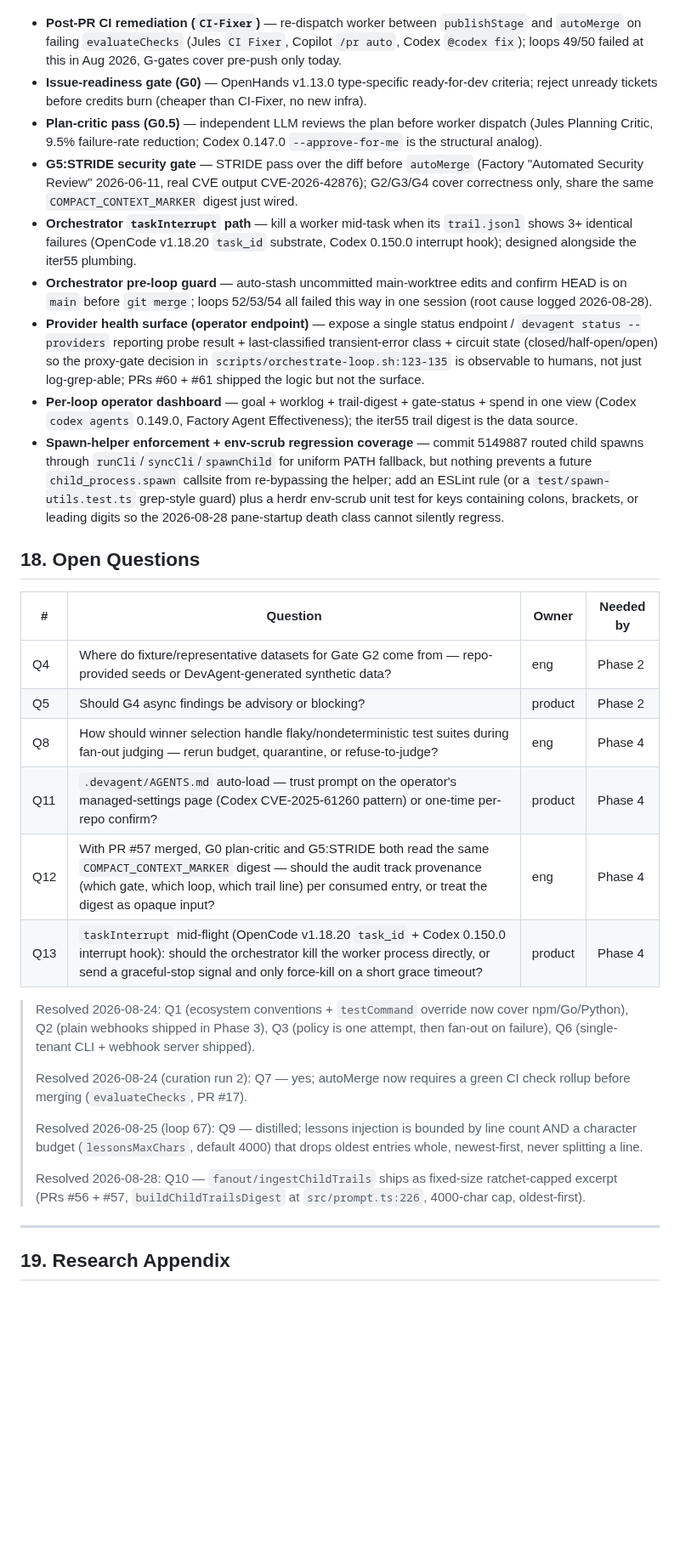
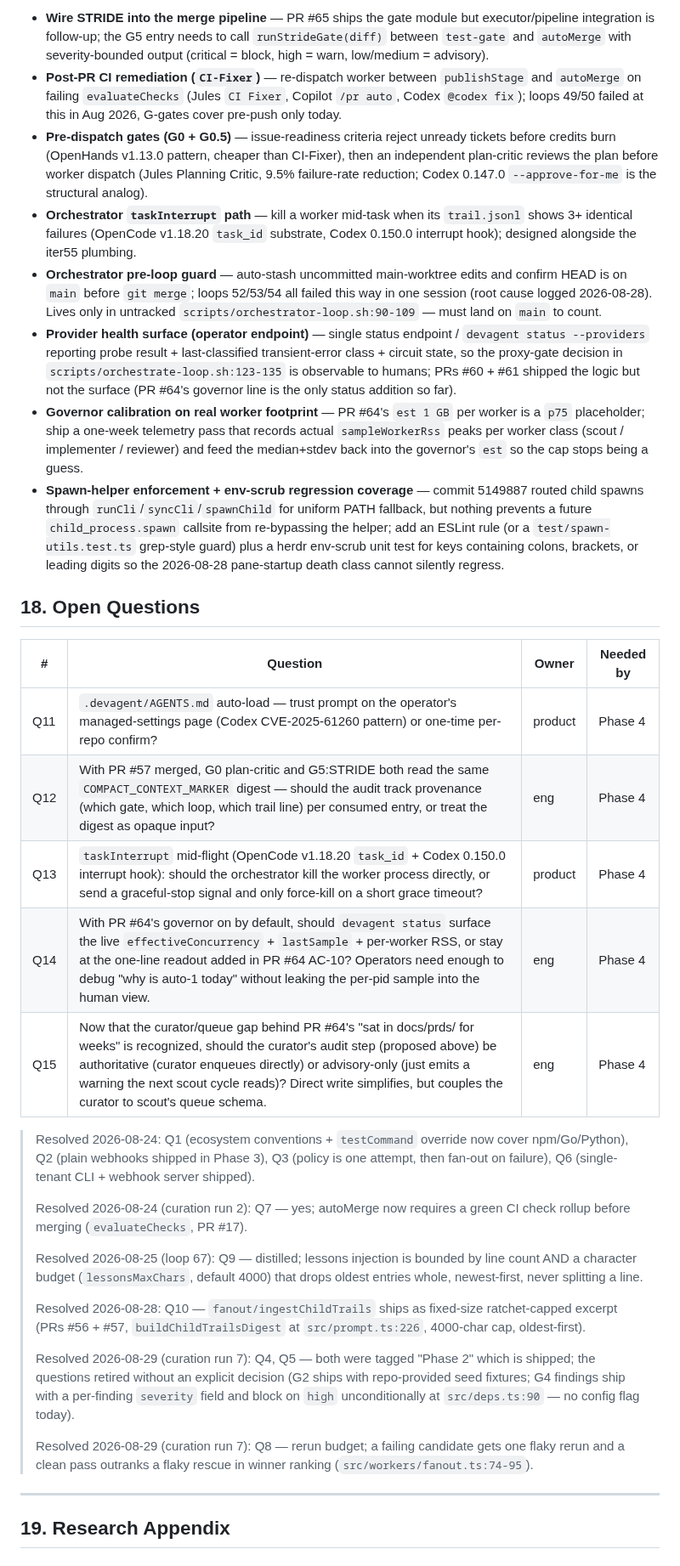
Before and after one commit to FreePeak/devagent, a Markdown page: docs/PRD.md, the part around one of its changes. Shown at 85% size. Rendered like a GitHub page; blank space fills up the shorter version.

Commit message:
Docs: PRD curation 20260829 - refresh roadmap backlog from delivery history (#67)

```diff
--- a/docs/PRD.md
+++ b/docs/PRD.md
@@ -596,24 +614,22 @@ Webhook-triggered runs with HMAC verification and dedup, run dashboard/status co
 
+- **Wire STRIDE into the merge pipeline** — PR #65 ships the gate module but executor/pipeline integration is follow-up; the G5 entry needs to call `runStrideGate(diff)` between `test-gate` and `autoMerge` with severity-bounded output (critical = block, high = warn, low/medium = advisory).
 - **Post-PR CI remediation (`CI-Fixer`)** — re-dispatch worker between `publishStage` and `autoMerge` on failing `evaluateChecks` (Jules `CI Fixer`, Copilot `/pr auto`, Codex `@codex fix`); loops 49/50 failed at this in Aug 2026, G-gates cover pre-push only today.
-- **Issue-readiness gate (G0)** — OpenHands v1.13.0 type-specific ready-for-dev criteria; reject unready tickets before credits burn (cheaper than CI-Fixer, no new infra).
-- **Plan-critic pass (G0.5)** — independent LLM reviews the plan before worker dispatch (Jules Planning Critic, 9.5% failure-rate reduction; Codex 0.147.0 `--approve-for-me` is the structural analog).
-- **G5:STRIDE security gate** — STRIDE pass over the diff before `autoMerge` (Factory "Automated Security Review" 2026-06-11, real CVE output CVE-2026-42876); G2/G3/G4 cover correctness only, share the same `COMPACT_CONTEXT_MARKER` digest just wired.
+- **Pre-dispatch gates (G0 + G0.5)** — issue-readiness criteria reject unready tickets before credits burn (OpenHands v1.13.0 pattern, cheaper than CI-Fixer), then an independent plan-critic reviews the plan before worker dispatch (Jules Planning Critic, 9.5% failure-rate reduction; Codex 0.147.0 `--approve-for-me` is the structural analog).
 - **Orchestrator `taskInterrupt` path** — kill a worker mid-task when its `trail.jsonl` shows 3+ identical failures (OpenCode v1.18.20 `task_id` substrate, Codex 0.150.0 interrupt hook); designed alongside the iter55 plumbing.
-- **Orchestrator pre-loop guard** — auto-stash uncommitted main-worktree edits and confirm HEAD is on `main` before `git merge`; loops 52/53/54 all failed this way in one session (root cause logged 2026-08-28).
-- **Provider health surface (operator endpoint)** — expose a single status endpoint / `devagent status --providers` reporting probe result + last-classified transient-error class + circuit state (closed/half-open/open) so the proxy-gate decision in `scripts/orchestrate-loop.sh:123-135` is observable to humans, not just log-grep-able; PRs #60 + #61 shipped the logic but not the surface.
-- **Per-loop operator dashboard** — goal + worklog + trail-digest + gate-status + spend in one view (Codex `codex agents` 0.149.0, Factory Agent Effectiveness); the iter55 trail digest is the data source.
+- **Orchestrator pre-loop guard** — auto-stash uncommitted main-worktree edits and confirm HEAD is on `main` before `git merge`; loops 52/53/54 all failed this way in one session (root cause logged 2026-08-28). Lives only in untracked `scripts/orchestrator-loop.sh:90-109` — must land on `main` to count.
+- **Provider health surface (operator endpoint)** — single status endpoint / `devagent status --providers` reporting probe result + last-classified transient-error class + circuit state, so the proxy-gate decision in `scripts/orchestrate-loop.sh:123-135` is observable to humans; PRs #60 + #61 shipped the logic but not the surface (PR #64's governor line is the only status addition so far).
+- **Governor calibration on real worker footprint** — PR #64's `est 1 GB` per worker is a `p75` placeholder; ship a one-week telemetry pass that records actual `sampleWorkerRss` peaks per worker class (scout / implementer / reviewer) and feed the median+stdev back into the governor's `est` so the cap stops being a guess.
 - **Spawn-helper enforcement + env-scrub regression coverage** — commit 5149887 routed child spawns through `runCli`/`syncCli`/`spawnChild` for uniform PATH fallback, but nothing prevents a future `child_process.spawn` callsite from re-bypassing the helper; add an ESLint rule (or a `test/spawn-utils.test.ts` grep-style guard) plus a herdr env-scrub unit test for keys containing colons, brackets, or leading digits so the 2026-08-28 pane-startup death class cannot silently regress.
 
 ## 18. Open Questions
 
 | # | Question | Owner | Needed by |
 |---|---|---|---|
-| Q4 | Where do fixture/representative datasets for Gate G2 come from — repo-provided seeds or DevAgent-generated synthetic data? | eng | Phase 2 |
-| Q5 | Should G4 async findings be advisory or blocking? | product | Phase 2 |
-| Q8 | How should winner selection handle flaky/nondeterministic test suites during fan-out judging — rerun budget, quarantine, or refuse-to-judge? | eng | Phase 4 |
 | Q11 | `.devagent/AGENTS.md` auto-load — trust prompt on the operator's managed-settings page (Codex CVE-2025-61260 pattern) or one-time per-repo confirm? | product | Phase 4 |
 | Q12 | With PR #57 merged, G0 plan-critic and G5:STRIDE both read the same `COMPACT_CONTEXT_MARKER` digest — should the audit track provenance (which gate, which loop, which trail line) per consumed entry, or treat the digest as opaque input? | eng | Phase 4 |
 | Q13 | `taskInterrupt` mid-flight (OpenCode v1.18.20 `task_id` + Codex 0.150.0 interrupt hook): should the orchestrator kill the worker process directly, or send a graceful-stop signal and only force-kill on a short grace timeout? | product | Phase 4 |
+| Q14 | With PR #64's governor on by default, should `devagent status` surface the live `effectiveConcurrency` + `lastSample` + per-worker RSS, or stay at the one-line readout added in PR #64 AC-10? Operators need enough to debug "why is auto-1 today" without leaking the per-pid sample into the human view. | eng | Phase 4 |
+| Q15 | Now that the curator/queue gap behind PR #64's "sat in docs/prds/ for weeks" is recognized, should the curator's audit step (proposed above) be authoritative (curator enqueues directly) or advisory-only (just emits a warning the next scout cycle reads)? Direct write simplifies, but couples the curator to scout's queue schema. | eng | Phase 4 |
 
 > Resolved 2026-08-24: Q1 (ecosystem conventions + `testCommand` override now
 > cover npm/Go/Python), Q2 (plain webhooks shipped in Phase 3), Q3 (policy is
@@ -630,6 +646,10 @@ Webhook-triggered runs with HMAC verification and dedup, run dashboard/status co
 > Resolved 2026-08-28: Q10 — `fanout/ingestChildTrails` ships as fixed-size
 > ratchet-capped excerpt (PRs #56 + #57, `buildChildTrailsDigest` at
 > `src/prompt.ts:226`, 4000-char cap, oldest-first).
+>
+> Resolved 2026-08-29 (curation run 7): Q4, Q5 — both were tagged "Phase 2" which is shipped; the questions retired without an explicit decision (G2 ships with repo-provided seed fixtures; G4 findings ship with a per-finding `severity` field and block on `high` unconditionally at `src/deps.ts:90` — no config flag today).
+>
+> Resolved 2026-08-29 (curation run 7): Q8 — rerun budget; a failing candidate gets one flaky rerun and a clean pass outranks a flaky rescue in winner ranking (`src/workers/fanout.ts:74-95`).
 
 ---
 
```
Also changed, not shown: other parts of docs/PRD.md (+19 -1 lines).
